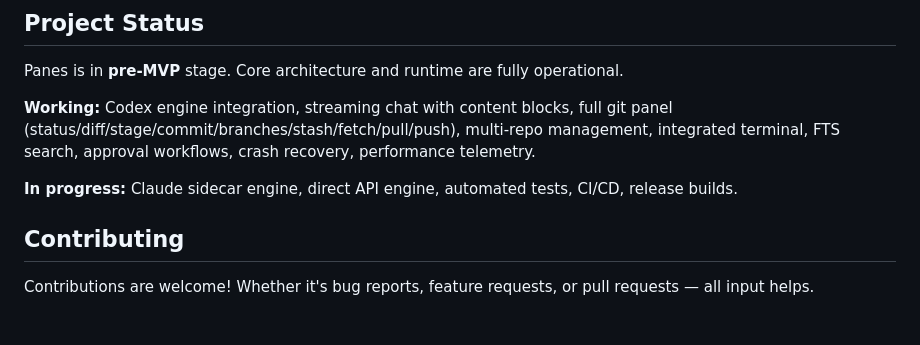
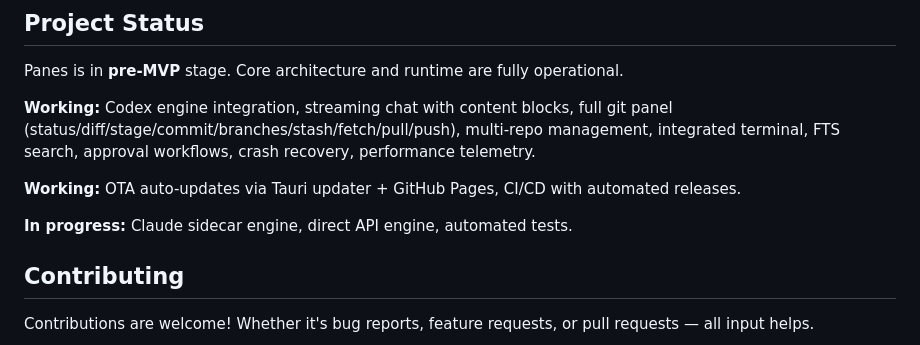
Before and after one commit to wygoralves/panes, a Markdown page: README.md, the part around one of its changes. Rendered like a GitHub page; blank space fills up the shorter version.

```diff
--- a/README.md
+++ b/README.md
@@ -178,7 +180,9 @@ Panes is in **pre-MVP** stage. Core architecture and runtime are fully operation
 
 **Working:** Codex engine integration, streaming chat with content blocks, full git panel (status/diff/stage/commit/branches/stash/fetch/pull/push), multi-repo management, integrated terminal, FTS search, approval workflows, crash recovery, performance telemetry.
 
-**In progress:** Claude sidecar engine, direct API engine, automated tests, CI/CD, release builds.
+**Working:** OTA auto-updates via Tauri updater + GitHub Pages, CI/CD with automated releases.
+
+**In progress:** Claude sidecar engine, direct API engine, automated tests.
 
 ## Contributing
 
```
Also changed, not shown: other parts of README.md (+3 -1 lines).
